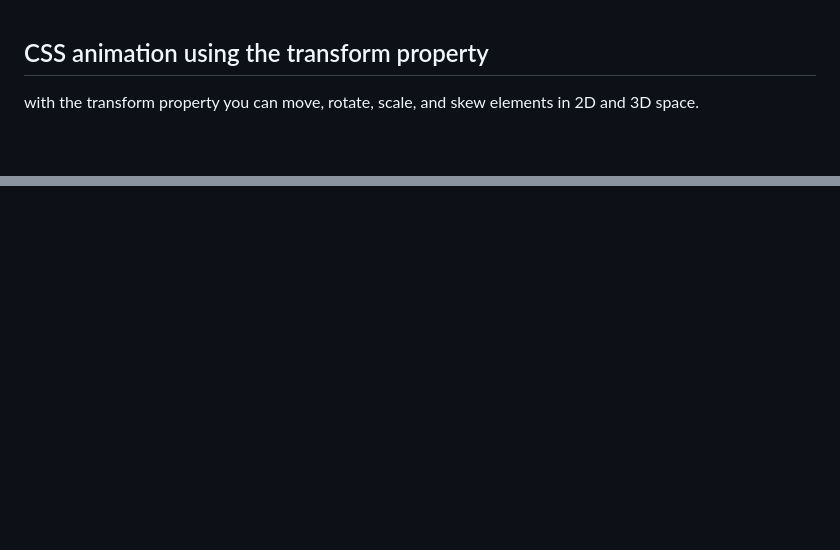
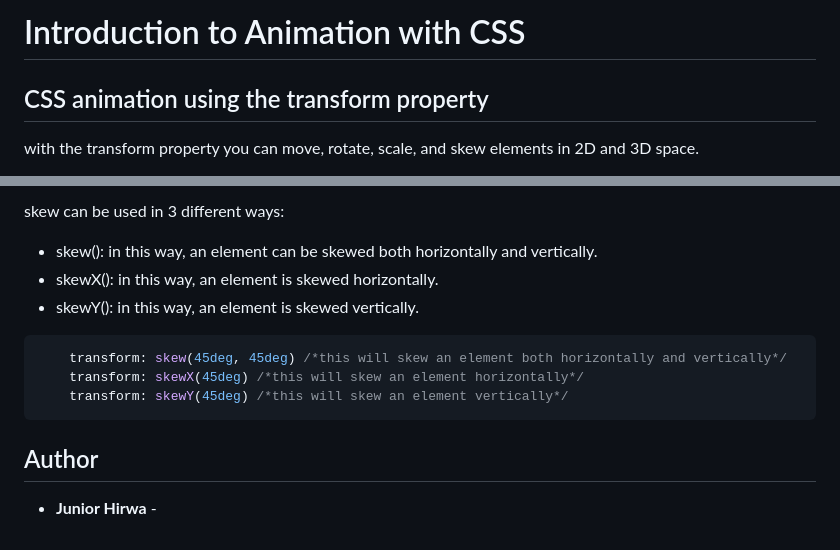
Before and after one commit to HIRWA13/CSS-animation, a Markdown page: animation2/README.md, 2 parts joined by grey strips. Rendered like a GitHub page; blank space fills up the shorter version.

Commit message:
add: rotate, skew and scale property values

````diff
--- a/animation2/README.md
+++ b/animation2/README.md
@@ -1,3 +1,5 @@
+# Introduction to Animation with CSS
+
 ## CSS animation using the transform property
 
 with the transform property you can move, rotate, scale, and skew elements in 2D and 3D space.
@@ -132,0 +212,17 @@ the transition delay property specifies when the transition effect will start in
+skew can be used in 3 different ways:
+
+* skew(): in this way, an element can be skewed both horizontally and vertically.
+* skewX(): in this way, an element is skewed horizontally.
+* skewY(): in this way, an element is skewed vertically.
+
+```css
+    transform: skew(45deg, 45deg) /*this will skew an element both horizontally and vertically*/
+    transform: skewX(45deg) /*this will skew an element horizontally*/
+    transform: skewY(45deg) /*this will skew an element vertically*/
+```
+
+
+
+## Author
+
+* **Junior Hirwa** - [](https://github.com/HIRWA13)
````
Also changed, not shown: other parts of animation2/README.md (+80 -3 lines).
